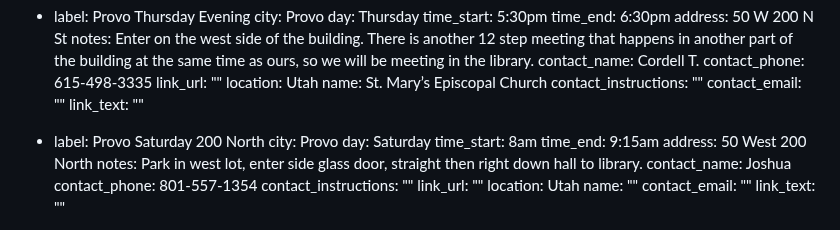
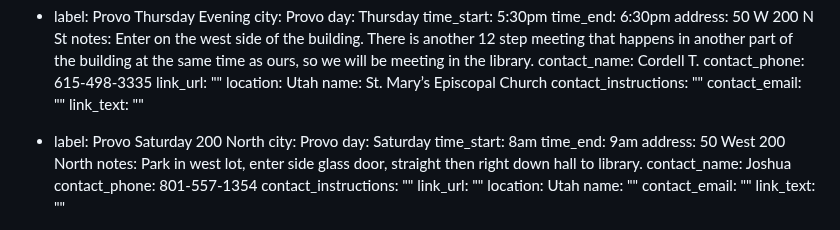
Before and after one commit to sa-utah/sautah, a Markdown page: _src/meetings.md, the part around the change. GitHub-like rendering.

Commit message:
Provo saturday meeting info update

```diff
--- a/_src/meetings.md
+++ b/_src/meetings.md
@@ -287,7 +287,7 @@ meetings:
     city: Provo
     day: Saturday
     time_start: 8am
-    time_end: 9:15am
+    time_end: 9am
     address: 50 West 200 North
     notes:
       Park in west lot, enter side glass door, straight then right down hall to
```
